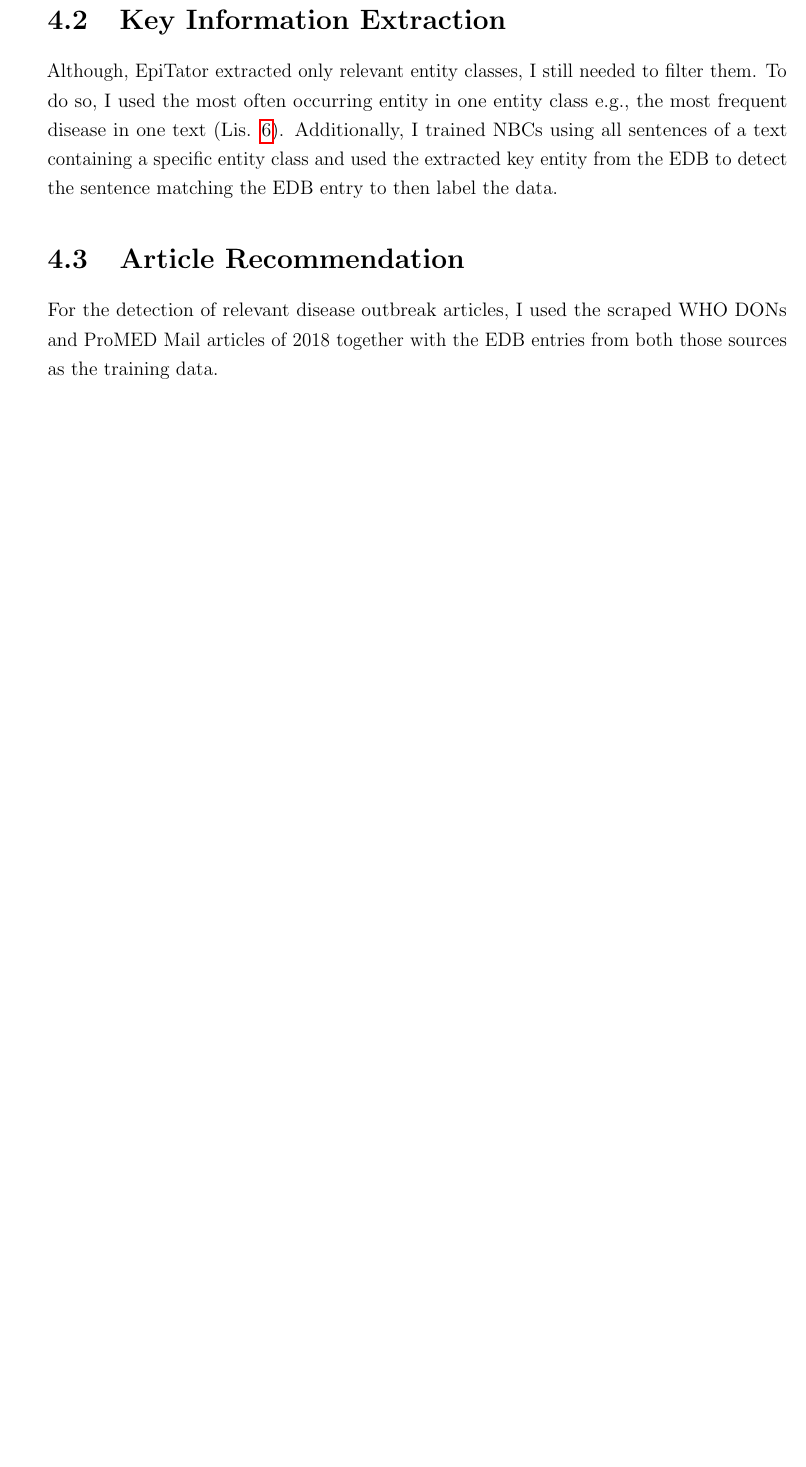
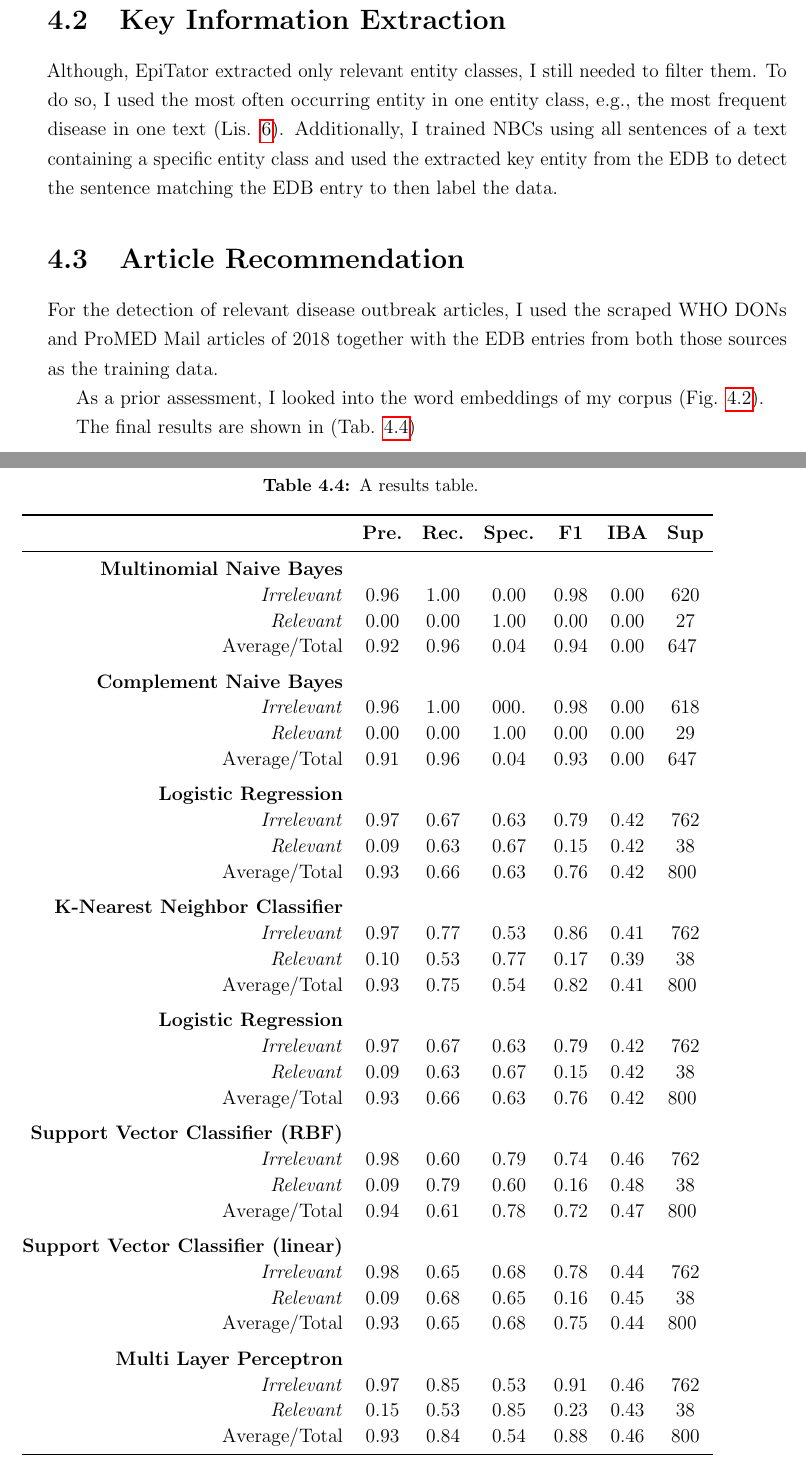
Before and after one commit to aauss/master_thesis, a LaTeX thesis (thesis_tex/thesis.tex, which reads thesis_tex/15ResultsEvaluation.tex): part of page 51 of 65 before the commit and two parts of pages 51 and 52 of 67 after it, the two joined at a grey line, cut so that both start at the same text, the shorter picture padded with empty space. Compiled offline with pdfLaTeX.

Commit message:
Add tables with results

```diff
--- a/thesis_tex/15ResultsEvaluation.tex
+++ b/thesis_tex/15ResultsEvaluation.tex
@@ -50,0 +77,4 @@ Due to the unrestrained column settings, every entry in the EDB was free text wi
+\section{Key Information Extraction}
+Although, EpiTator extracted only relevant entity classes, I still needed to filter them.
+To do so, I used the most often occurring entity in one entity class, e.g., the most frequent disease in one text (Lis. \ref{lst:mostoccure}).
+Additionally, I trained NBCs using all sentences of a text containing a specific entity class and used the extracted key entity from the EDB to detect the sentence matching the EDB entry to then label the data.
@@ -62,11 +96,8 @@ Due to the unrestrained column settings, every entry in the EDB was free text wi
   \label{table:preprocessing performance}
 \end{table}
 
-\section{Key Information Extraction}
-Although, EpiTator extracted only relevant entity classes, I still needed to filter them.
-To do so, I used the most often occurring entity in one entity class e.g., the most frequent disease in one text (Lis. \ref{lst:mostoccure}).
-Additionally, I trained NBCs using all sentences of a text containing a specific entity class and used the extracted key entity from the EDB to detect the sentence matching the EDB entry to then label the data.
 
 \section{Article Recommendation}
 For the detection of relevant disease outbreak articles, I used the scraped WHO DONs and ProMED Mail articles of 2018 together with the EDB entries from both those sources as the training data.
 
+As a prior assessment, I looked into the word embeddings of my corpus (Fig. \ref{fig:t-sne}).
@@ -72,0 +109,50 @@ For the detection of relevant disease outbreak articles, I used the scraped WHO
+    \label{fig:t-sne}
+\end{figure}
+
+The final results are shown in (Tab. \ref{table:recommender_performance})
+\begin{table}
+
+  \ra{1.1}
+  \caption{A results table.}
+  \centering
+  \begin{tabular}{@{}rcccccccc@{}}
+    \toprule
+     & \textbf{Pre.} & \textbf{Rec.} & \textbf{Spec.}
+    & \textbf{F1} &  \textbf{IBA}& \textbf{Sup} \\
+    \midrule
+    \textbf{Multinomial Naive Bayes}\\
+    \emph{Irrelevant}& 0.96& 1.00&  0.00& 0.98& 0.00& 620 \\
+    \emph{Relevant}& 0.00& 0.00&  1.00& 0.00& 0.00& 27 \\
+    Average/Total& 0.92& 0.96& 0.04& 0.94& 0.00& 647 \vspace{2mm}\\
+    \textbf{Complement Naive Bayes}\\
+    \emph{Irrelevant}& 0.96& 1.00&  000.& 0.98& 0.00& 618 \\
+    \emph{Relevant}& 0.00& 0.00&  1.00& 0.00& 0.00& 29 \\
+    Average/Total& 0.91& 0.96& 0.04& 0.93& 0.00& 647 \vspace{2mm}\\
+    \textbf{Logistic Regression}\\
+    \emph{Irrelevant}& 0.97& 0.67&  0.63& 0.79& 0.42& 762 \\
+    \emph{Relevant}& 0.09& 0.63&  0.67& 0.15& 0.42& 38 \\
+    Average/Total& 0.93& 0.66& 0.63& 0.76& 0.42& 800 \vspace{2mm}\\
+    \textbf{K-Nearest Neighbor Classifier}\\
+    \emph{Irrelevant}& 0.97& 0.77&  0.53& 0.86& 0.41& 762 \\
+    \emph{Relevant}& 0.10& 0.53&  0.77& 0.17& 0.39& 38 \\
+    Average/Total& 0.93& 0.75& 0.54& 0.82& 0.41& 800 \vspace{2mm}\\
+    \textbf{Logistic Regression}\\
+    \emph{Irrelevant}& 0.97& 0.67&  0.63& 0.79& 0.42& 762 \\
+    \emph{Relevant}& 0.09& 0.63&  0.67& 0.15& 0.42& 38 \\
+    Average/Total& 0.93& 0.66& 0.63& 0.76& 0.42& 800 \vspace{2mm}\\
+    \textbf{Support Vector Classifier (RBF)}\\
+    \emph{Irrelevant}& 0.98& 0.60&  0.79& 0.74& 0.46& 762 \\
+    \emph{Relevant}& 0.09& 0.79&  0.60& 0.16& 0.48& 38 \\
+    Average/Total& 0.94& 0.61& 0.78& 0.72& 0.47& 800 \vspace{2mm}\\
+    \textbf{Support Vector Classifier (linear)}\\
+    \emph{Irrelevant}& 0.98& 0.65&  0.68& 0.78& 0.44& 762 \\
+    \emph{Relevant}& 0.09& 0.68&  0.65& 0.16& 0.45& 38 \\
+    Average/Total& 0.93& 0.65& 0.68& 0.75& 0.44& 800 \vspace{2mm}\\
+    \textbf{Multi Layer Perceptron}\\
+    \emph{Irrelevant}& 0.97& 0.85&  0.53& 0.91& 0.46& 762 \\
+    \emph{Relevant}& 0.15& 0.53&  0.85& 0.23& 0.43& 38 \\
+    Average/Total& 0.93& 0.84& 0.54& 0.88& 0.46& 800 \\
+    \bottomrule
+  \end{tabular}
+  \label{table:recommender_performance}
+\end{table}
```
Also changed, not shown: thesis_tex/15ResultsEvaluation.tex (48 more changed lines).
